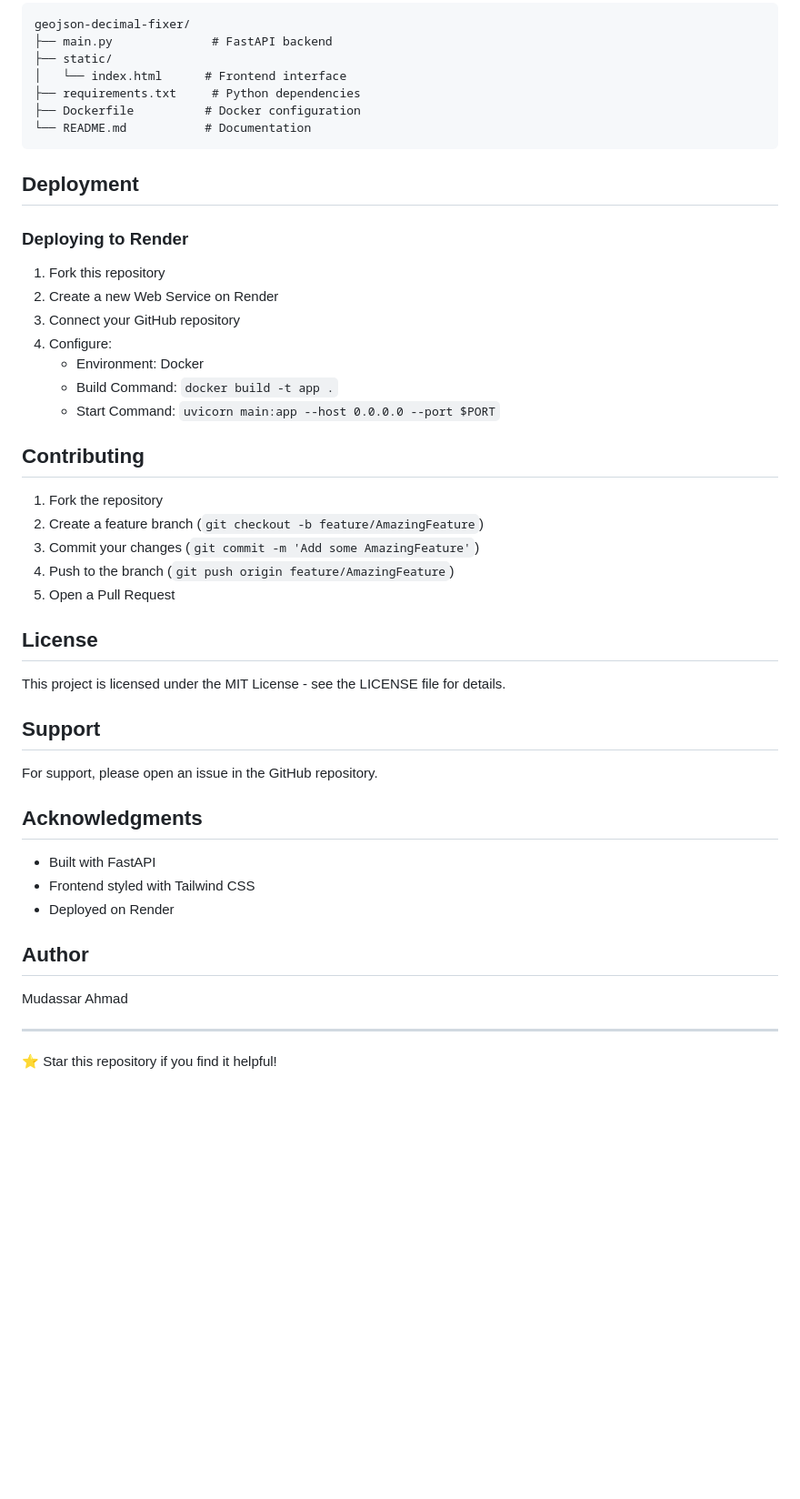
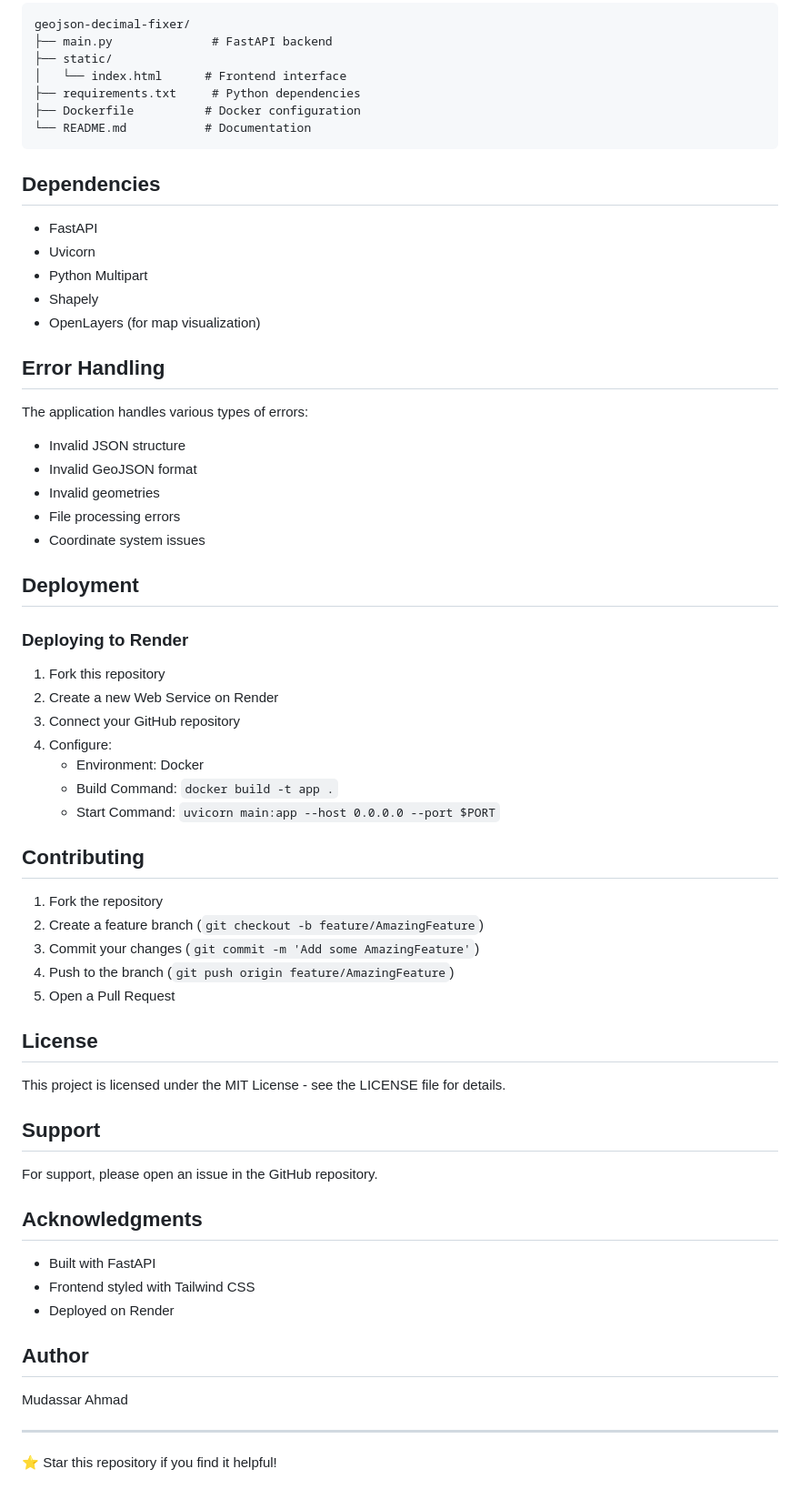
Before and after one commit to Mudassarahmed123/json-decimal-fixer, a Markdown page: README.md, the part around one of its changes. Shown at 91% size. Rendered like a GitHub page; blank space fills up the shorter version.

````diff
--- a/README.md
+++ b/README.md
@@ -97,10 +129,24 @@ geojson-decimal-fixer/
 └── README.md           # Documentation
 ```
 
+## Dependencies
+- FastAPI
+- Uvicorn
+- Python Multipart
+- Shapely
+- OpenLayers (for map visualization)
+
+## Error Handling
+The application handles various types of errors:
+- Invalid JSON structure
+- Invalid GeoJSON format
+- Invalid geometries
+- File processing errors
+- Coordinate system issues
+
 ## Deployment
 
 ### Deploying to Render
-
 1. Fork this repository
 2. Create a new Web Service on Render
 3. Connect your GitHub repository
@@ -110,7 +156,6 @@ geojson-decimal-fixer/
    - Start Command: `uvicorn main:app --host 0.0.0.0 --port $PORT`
 
 ## Contributing
-
 1. Fork the repository
 2. Create a feature branch (`git checkout -b feature/AmazingFeature`)
 3. Commit your changes (`git commit -m 'Add some AmazingFeature'`)
@@ -118,23 +163,18 @@ geojson-decimal-fixer/
 5. Open a Pull Request
 
 ## License
-
 This project is licensed under the MIT License - see the LICENSE file for details.
 
 ## Support
-
 For support, please open an issue in the GitHub repository.
 
 ## Acknowledgments
-
 - Built with FastAPI
 - Frontend styled with Tailwind CSS
 - Deployed on Render
 
 ## Author
-
 Mudassar Ahmad
 
 ---
-
 ⭐ Star this repository if you find it helpful!
````
Also changed, not shown: other parts of README.md (+38 -6 lines).
